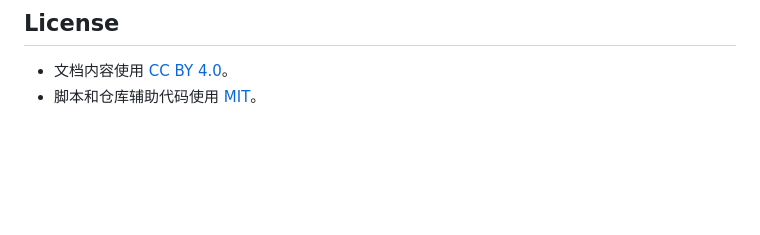
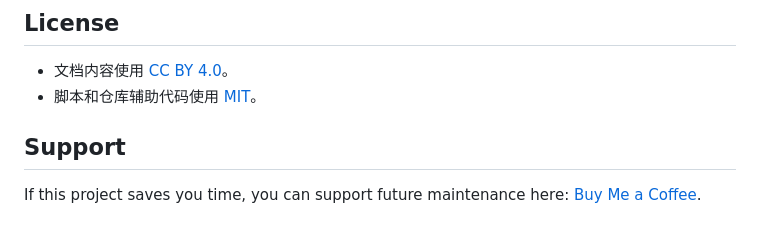
Before and after one commit to aolingge/deutsch-lernen, a Markdown page: README.md, the part around the change. Rendered like a GitHub page; blank space fills up the shorter version.

Commit message:
Add Buy Me a Coffee support link

```diff
--- a/README.md
+++ b/README.md
@@ -59,3 +59,6 @@
 
 - 文档内容使用 [CC BY 4.0](LICENSE-CONTENT.md)。
 - 脚本和仓库辅助代码使用 [MIT](LICENSE-CODE.md)。
+## Support
+
+If this project saves you time, you can support future maintenance here: [Buy Me a Coffee](https://www.buymeacoffee.com/aolingge).
```
